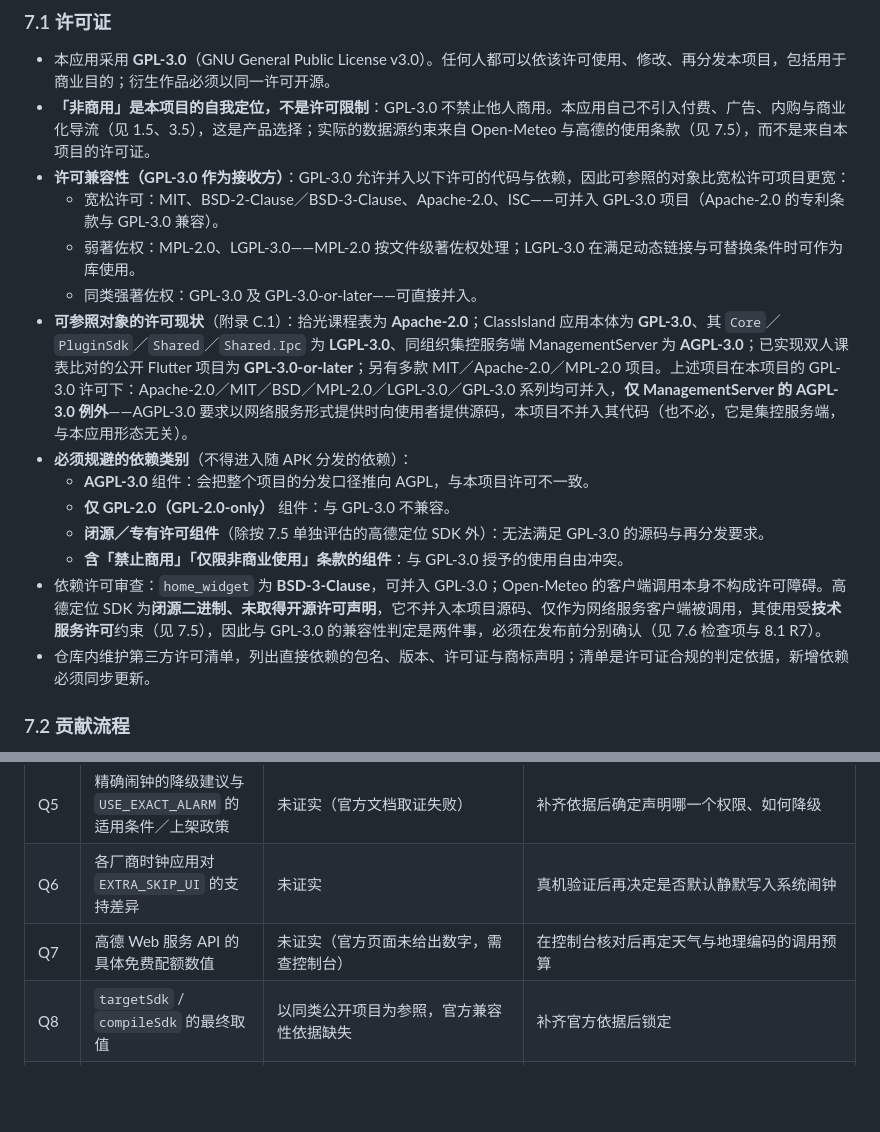
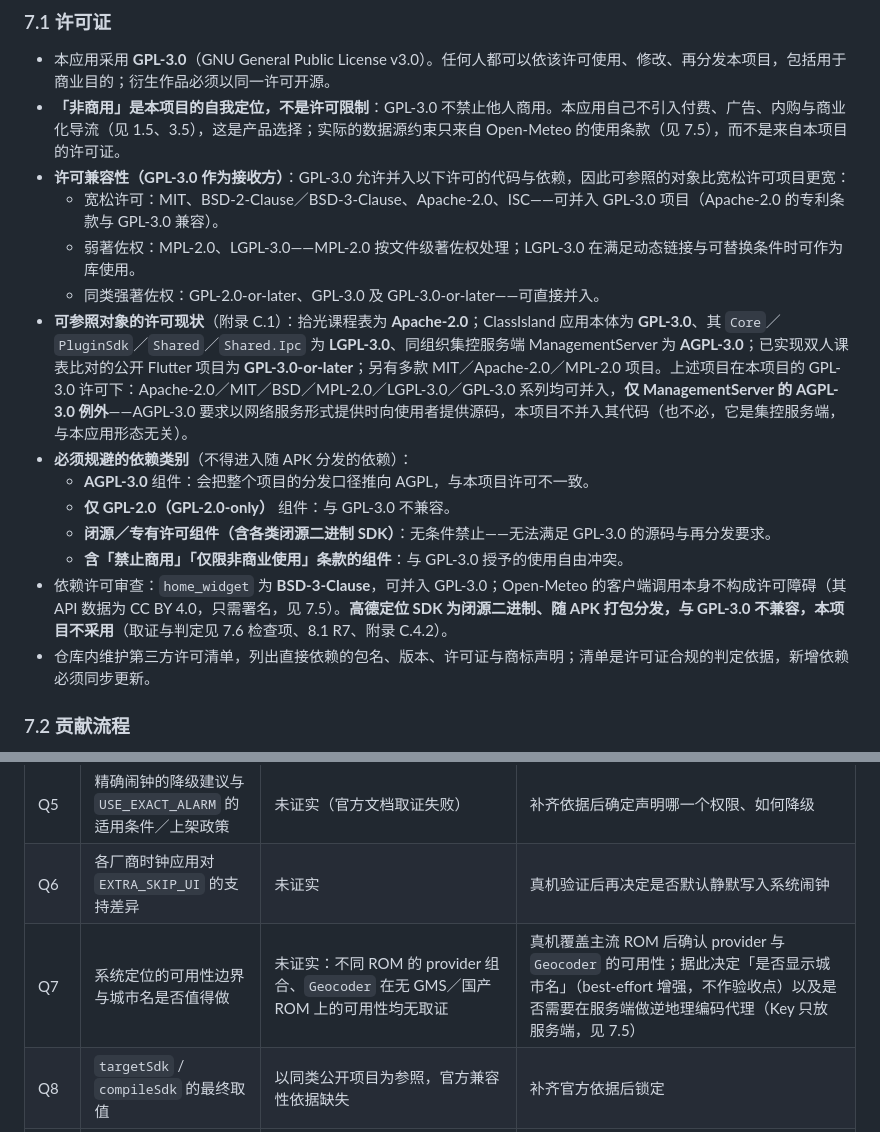
Before and after one commit to Guzheng3/qhkb, a Markdown page: docs/plan/product-plan.md, 2 parts joined by grey strips. Rendered like a GitHub page; blank space fills up the shorter version.

```diff
--- a/docs/plan/product-plan.md
+++ b/docs/plan/product-plan.md
@@ -894,18 +894,18 @@ Dart 侧：算出今日课程 / 对方状态 最新快照
 ### 7.1 许可证
 
 - 本应用采用 **GPL-3.0**（GNU General Public License v3.0）。任何人都可以依该许可使用、修改、再分发本项目，包括用于商业目的；衍生作品必须以同一许可开源。
-- **「非商用」是本项目的自我定位，不是许可限制**：GPL-3.0 不禁止他人商用。本应用自己不引入付费、广告、内购与商业化导流（见 1.5、3.5），这是产品选择；实际的数据源约束来自 Open-Meteo 与高德的使用条款（见 7.5），而不是来自本项目的许可证。
+- **「非商用」是本项目的自我定位，不是许可限制**：GPL-3.0 不禁止他人商用。本应用自己不引入付费、广告、内购与商业化导流（见 1.5、3.5），这是产品选择；实际的数据源约束只来自 Open-Meteo 的使用条款（见 7.5），而不是来自本项目的许可证。
 - **许可兼容性（GPL-3.0 作为接收方）**：GPL-3.0 允许并入以下许可的代码与依赖，因此可参照的对象比宽松许可项目更宽：
   - 宽松许可：MIT、BSD-2-Clause／BSD-3-Clause、Apache-2.0、ISC——可并入 GPL-3.0 项目（Apache-2.0 的专利条款与 GPL-3.0 兼容）。
   - 弱著佐权：MPL-2.0、LGPL-3.0——MPL-2.0 按文件级著佐权处理；LGPL-3.0 在满足动态链接与可替换条件时可作为库使用。
-  - 同类强著佐权：GPL-3.0 及 GPL-3.0-or-later——可直接并入。
+  - 同类强著佐权：GPL-2.0-or-later、GPL-3.0 及 GPL-3.0-or-later——可直接并入。
 - **可参照对象的许可现状**（附录 C.1）：拾光课程表为 **Apache-2.0**；ClassIsland 应用本体为 **GPL-3.0**、其 `Core`／`PluginSdk`／`Shared`／`Shared.Ipc` 为 **LGPL-3.0**、同组织集控服务端 ManagementServer 为 **AGPL-3.0**；已实现双人课表比对的公开 Flutter 项目为 **GPL-3.0-or-later**；另有多款 MIT／Apache-2.0／MPL-2.0 项目。上述项目在本项目的 GPL-3.0 许可下：Apache-2.0／MIT／BSD／MPL-2.0／LGPL-3.0／GPL-3.0 系列均可并入，**仅 ManagementServer 的 AGPL-3.0 例外**——AGPL-3.0 要求以网络服务形式提供时向使用者提供源码，本项目不并入其代码（也不必，它是集控服务端，与本应用形态无关）。
 - **必须规避的依赖类别**（不得进入随 APK 分发的依赖）：
   - **AGPL-3.0** 组件：会把整个项目的分发口径推向 AGPL，与本项目许可不一致。
   - **仅 GPL-2.0（GPL-2.0-only）** 组件：与 GPL-3.0 不兼容。
-  - **闭源／专有许可组件**（除按 7.5 单独评估的高德定位 SDK 外）：无法满足 GPL-3.0 的源码与再分发要求。
+  - **闭源／专有许可组件（含各类闭源二进制 SDK）**：无条件禁止——无法满足 GPL-3.0 的源码与再分发要求。
   - **含「禁止商用」「仅限非商业使用」条款的组件**：与 GPL-3.0 授予的使用自由冲突。
-- 依赖许可审查：`home_widget` 为 **BSD-3-Clause**，可并入 GPL-3.0；Open-Meteo 的客户端调用本身不构成许可障碍。高德定位 SDK 为**闭源二进制、未取得开源许可声明**，它不并入本项目源码、仅作为网络服务客户端被调用，其使用受**技术服务许可**约束（见 7.5），因此与 GPL-3.0 的兼容性判定是两件事，必须在发布前分别确认（见 7.6 检查项与 8.1 R7）。
+- 依赖许可审查：`home_widget` 为 **BSD-3-Clause**，可并入 GPL-3.0；Open-Meteo 的客户端调用本身不构成许可障碍（其 API 数据为 CC BY 4.0，只需署名，见 7.5）。**高德定位 SDK 为闭源二进制、随 APK 打包分发，与 GPL-3.0 不兼容，本项目不采用**（取证与判定见 7.6 检查项、8.1 R7、附录 C.4.2）。
 - 仓库内维护第三方许可清单，列出直接依赖的包名、版本、许可证与商标声明；清单是许可证合规的判定依据，新增依赖必须同步更新。
 
 ### 7.2 贡献流程
@@ -983,7 +984,7 @@ Dart 侧：算出今日课程 / 对方状态 最新快照
 | Q4 | 小组件实现路线选 RemoteViews 还是 Jetpack Glance | Glance 官方文档取证失败 | 补齐依据后决定，并确定其与 `home_widget` 数据通道的配合方式 |
 | Q5 | 精确闹钟的降级建议与 `USE_EXACT_ALARM` 的适用条件／上架政策 | 未证实（官方文档取证失败） | 补齐依据后确定声明哪一个权限、如何降级 |
 | Q6 | 各厂商时钟应用对 `EXTRA_SKIP_UI` 的支持差异 | 未证实 | 真机验证后再决定是否默认静默写入系统闹钟 |
-| Q7 | 高德 Web 服务 API 的具体免费配额数值 | 未证实（官方页面未给出数字，需查控制台） | 在控制台核对后再定天气与地理编码的调用预算 |
+| Q7 | 系统定位的可用性边界与城市名是否值得做 | 未证实：不同 ROM 的 provider 组合、`Geocoder` 在无 GMS／国产 ROM 上的可用性均无取证 | 真机覆盖主流 ROM 后确认 provider 与 `Geocoder` 的可用性；据此决定「是否显示城市名」（best-effort 增强，不作验收点）以及是否需要在服务端做逆地理编码代理（Key 只放服务端，见 7.5） |
 | Q8 | `targetSdk` / `compileSdk` 的最终取值 | 以同类公开项目为参照，官方兼容性依据缺失 | 补齐官方依据后锁定 |
 | Q9 | 变化通知的通道选型 | 接口按通道无关契约写定（5.4.11 用开放 `channel` 标识 + `channel=none` 合法），未指定具体通道 | 在「厂商推送通道／自建长连接／不注册推送只靠拉取」之间取舍（代价见 5.4.11）；不采用依赖 Google 服务的推送通道作为唯一手段。决定前保证仅有拉取时功能自洽 |
 | Q10 | 「对方此刻状态」的刷新体验目标值 | 未取得外部可参照样本的官方证据（同类产品是否把对方状态放进小组件未证实，不是「没有」） | 需要真人验证；验收点已按「本地推算即时、联网校时不阻塞」写定 |
```
Also changed, not shown: other parts of docs/plan/product-plan.md (+13 -12 lines).
